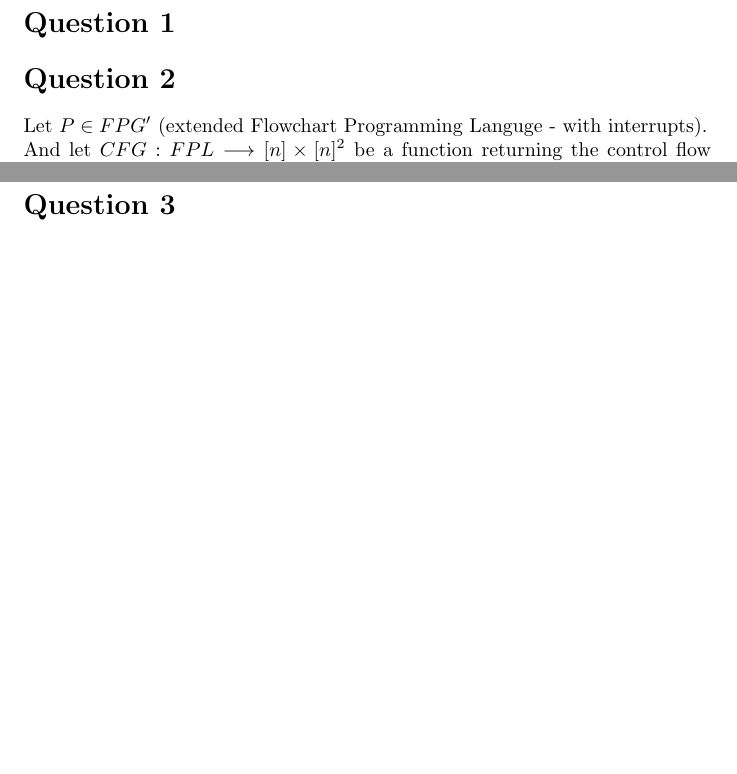
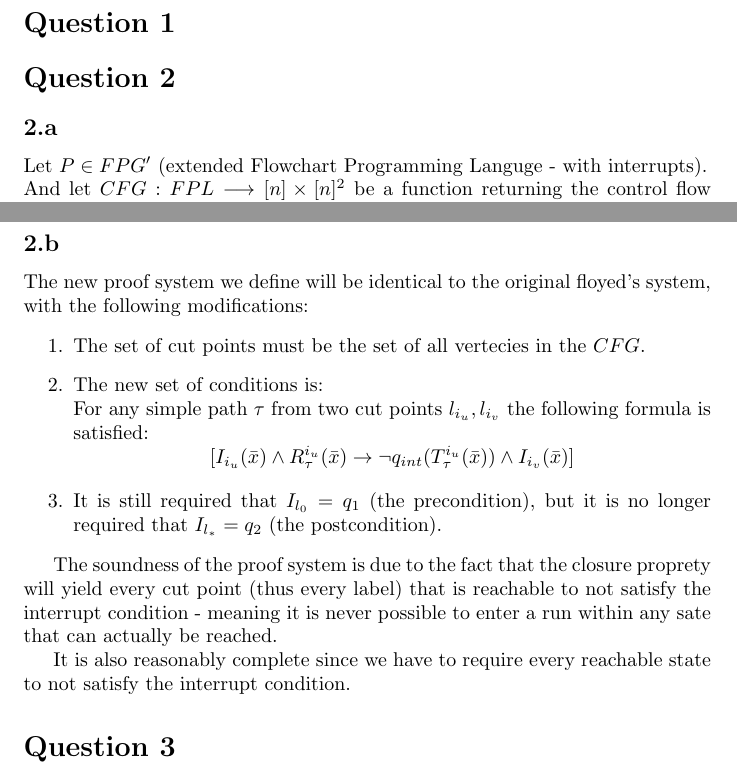
Before and after one commit to yosefgoren/Introduction-to-Software-Verification-236342, a LaTeX problem sheet (Homework_2/main.tex): two parts of pages 1 and 2 of 2 before the commit and two parts of pages 1 and 3 of 3 after it, joined at a grey line, cut so that both start at the same text, the shorter picture padded with empty space. Compiled offline with pdfLaTeX.

Commit message:
added sol to q2.2

```diff
--- a/Homework_2/main.tex
+++ b/Homework_2/main.tex
@@ -56,6 +56,7 @@
 \section*{Question 1}
 
 \section*{Question 2}
+\subsection*{2.a}
 Let $P\in FPG'$ (extended Flowchart Programming Languge - with interrupts).\\
 And let $CFG:FPL\longrightarrow [n]\times [n]^2$ be a function returning
 the control flow graph any program $P\in FPG$ (unmodified).\\
@@ -149,6 +150,28 @@ we have '$\{q_1(\bar{x})\}(P,P_{int})q_1(\bar{x})$'.
 The new proof system is also reasonably complete, as haveing an interrupt which an [\emph{false}]
 predicate would mean our proof system is equivalent to the original one.
 
+\subsection*{2.b}
+The new proof system we define will be identical to the original floyed's system,
+with the following modifications:
+\begin{enumerate}
+    \item The set of cut points must be the set of all vertecies in the $CFG$.
+    \item The new set of conditions is:\\
+    For any simple path $\tau$ from two cut points $l_{i_u}, l_{i_v}$ the following formula is satisfied:
+    \[
+        [I_{i_u}(\bar{x})\wedge R_\tau^{i_u}(\bar{x})\rightarrow \neg q_{int}(T_\tau^{i_u}(\bar{x}))\wedge I_{i_v}(\bar{x})]
+    \]
+    \item It is still required that $I_{l_0}=q_1$ (the precondition),
+    but it is no longer required that $I_{l_*}=q_2$ (the postcondition).
+\end{enumerate}
+
+The soundness of the proof system is due to the fact that the closure proprety
+will yield every cut point (thus every label) that is reachable to not satisfy the
+interrupt condition - meaning it is never possible to enter a run within any sate that can actually be reached.
+
+It is also reasonably complete since we have to require
+every reachable state to not satisfy the interrupt condition.
+
+
 \section*{Question 3}
 
 \end{document}
```
Also changed, not shown: Homework_2/main.pdf.
